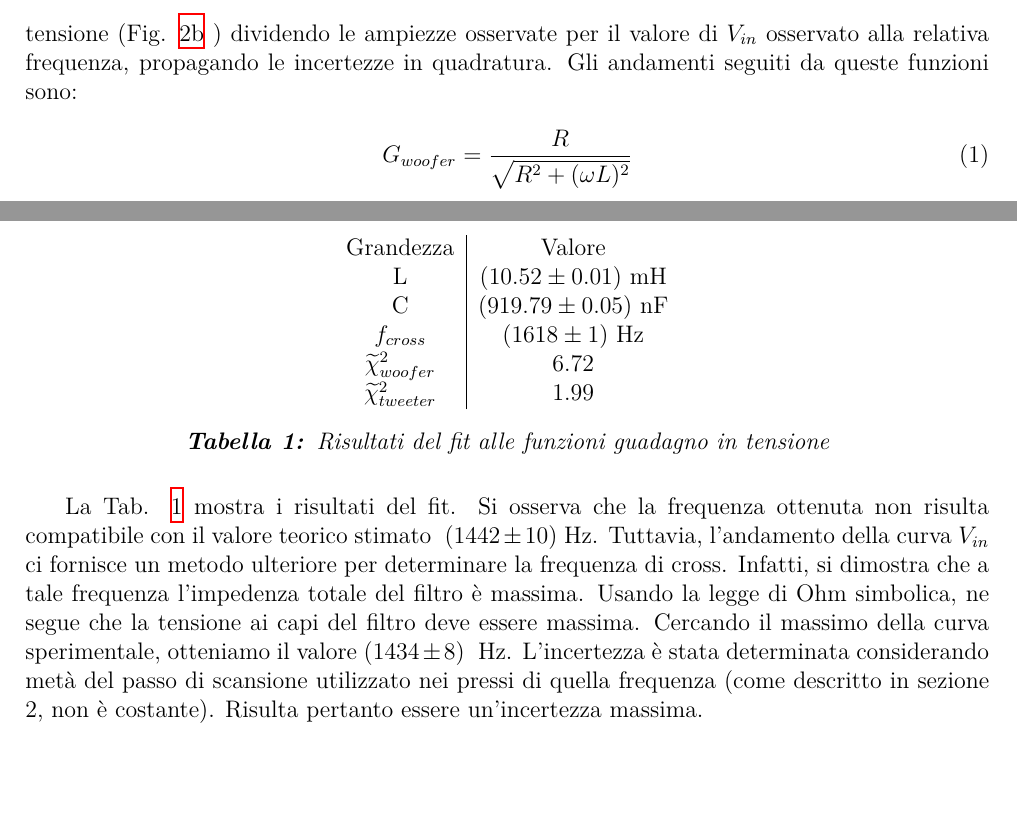
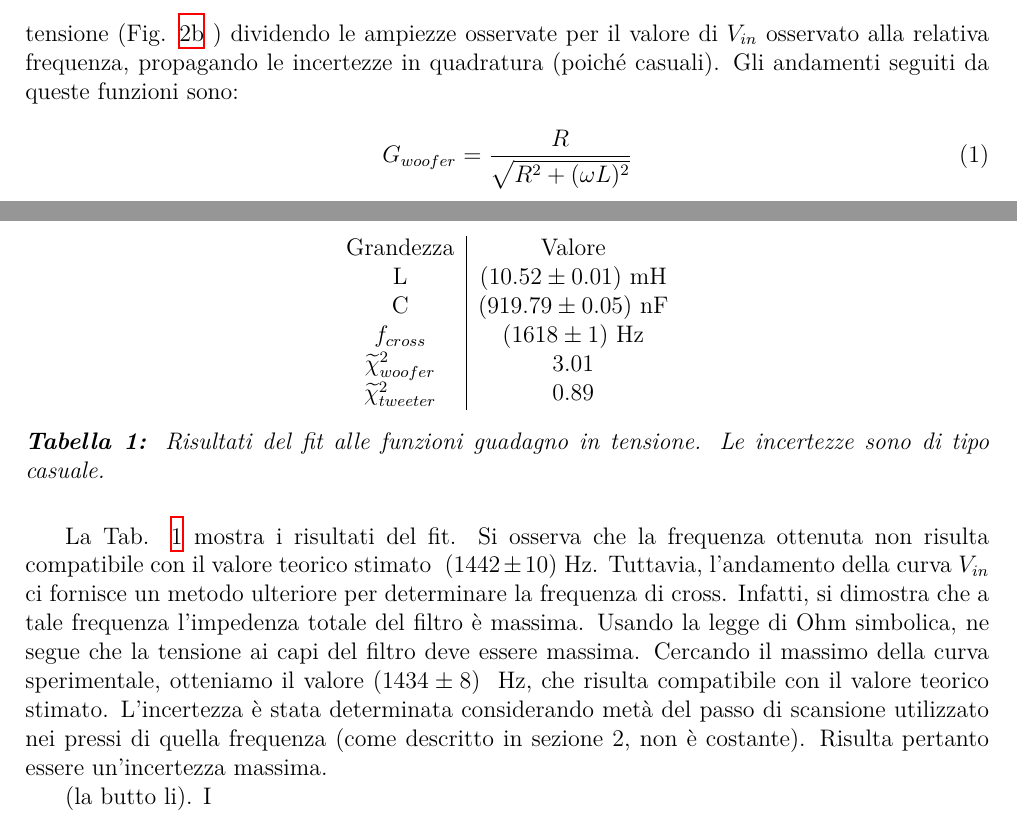
Before and after one commit to TheCodeEater/lab_circuiti_relazione, a LaTeX document (Sections/3-Analisi.tex): two parts of page 2 of 3, joined at a grey line, cut so that both start at the same text, the shorter picture padded with empty space. Compiled offline with XeLaTeX.

Commit message:
Updating chisq

```diff
--- a/Sections/3-Analisi.tex
+++ b/Sections/3-Analisi.tex
@@ -100,7 +100,7 @@
   dipende dalla frequenza ed assumerla costante potrebbe introdurre errori.
   Pertanto abbiamo determinato i guadagni in tensione (Fig. \ref{fig:cross_gain}
   ) dividendo le ampiezze osservate per il valore di $V_{in}$
-  osservato alla relativa frequenza, propagando le incertezze in quadratura. Gli andamenti seguiti da queste funzioni sono:
+  osservato alla relativa frequenza, propagando le incertezze in quadratura (poiché casuali). Gli andamenti seguiti da queste funzioni sono:
 
   \begin{equation}
     \label{eq:gain_woofer}
@@ -132,12 +132,12 @@
       L         & $(10.52 \pm 0.01)$ mH  \\
       C         & $(919.79 \pm 0.05)$ nF \\
       $f_{cross}$ & \amplitudeF \\
-	$\widetilde{\chi}^2_{woofer}$	& 6.72  \\
-	$\widetilde{\chi}^2_{tweeter}$ & 1.99
+	$\widetilde{\chi}^2_{woofer}$	& 3.01  \\
+	$\widetilde{\chi}^2_{tweeter}$ & 0.89
 
     \end{tabular}
 
-    \caption{Risultati del fit alle funzioni guadagno in tensione}
+    \caption{Risultati del fit alle funzioni guadagno in tensione. Le incertezze sono di tipo casuale.}
     \label{tab:fit_amplitude}
 
   \end{table}
@@ -147,9 +147,12 @@
   Tuttavia, l'andamento della curva $V_{in}$ ci fornisce un metodo ulteriore per determinare la frequenza di cross.
   Infatti, si dimostra che a tale frequenza l'impedenza totale del filtro è massima.
   Usando la legge di Ohm simbolica, ne segue che la tensione ai capi del filtro deve essere massima.
-  Cercando il massimo della curva sperimentale, otteniamo il valore $(1434 \pm 8) \;$ Hz.
+  Cercando il massimo della curva sperimentale, otteniamo il valore $(1434 \pm 8) \;$ Hz, che risulta compatibile con il valore teorico stimato.
   L'incertezza è stata determinata considerando metà del passo di scansione utilizzato nei pressi di quella frequenza
   (come descritto in sezione 2, non è costante). Risulta pertanto essere un'incertezza massima.
+
+ %discussione del non venuto
+ (la butto li). I
 
 
 
```
